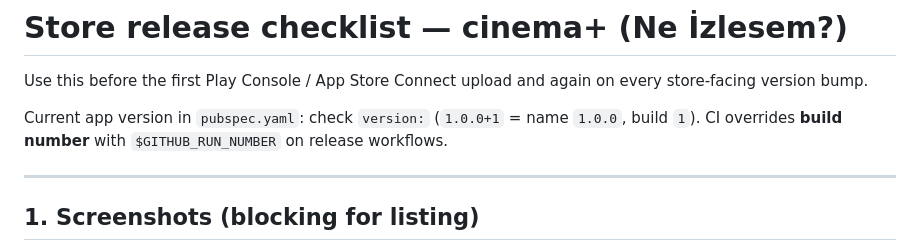
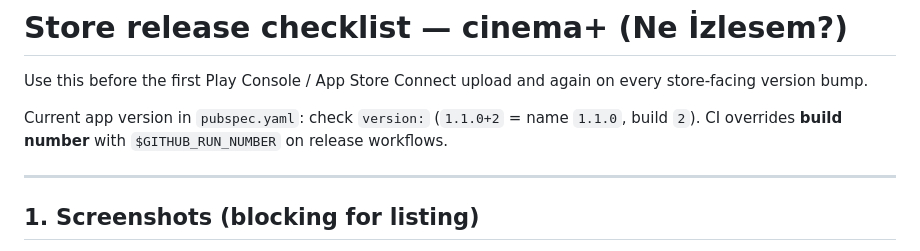
Before and after one commit to mehmetbukum35/cinema-, a Markdown page: docs/STORE_RELEASE_CHECKLIST.md, the part around the change. GitHub-like rendering.

```diff
--- a/docs/STORE_RELEASE_CHECKLIST.md
+++ b/docs/STORE_RELEASE_CHECKLIST.md
@@ -2,7 +2,7 @@
 
 Use this before the first Play Console / App Store Connect upload and again on every store-facing version bump.
 
-Current app version in `pubspec.yaml`: check `version:` (`1.0.0+1` = name `1.0.0`, build `1`). CI overrides **build number** with `$GITHUB_RUN_NUMBER` on release workflows.
+Current app version in `pubspec.yaml`: check `version:` (`1.1.0+2` = name `1.1.0`, build `2`). CI overrides **build number** with `$GITHUB_RUN_NUMBER` on release workflows.
 
 ---
 
```
Also changed, not shown: README.md (+1 -1 lines), docs/KNOWN_ISSUES.md (added, +54 -0 lines).
